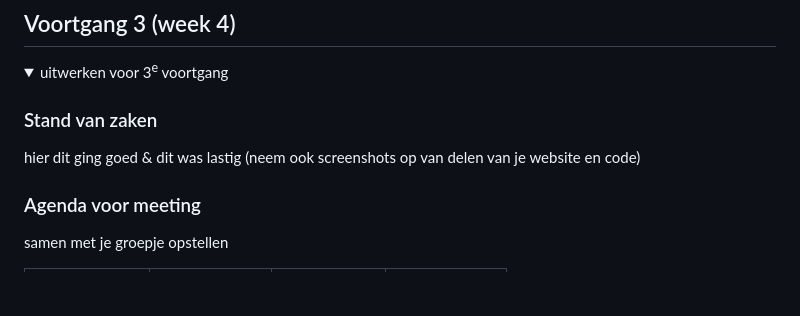
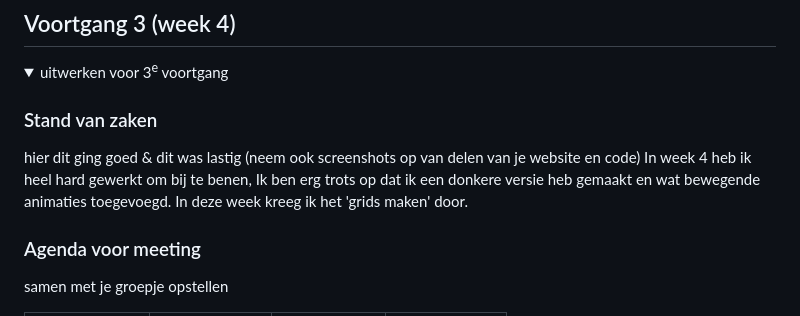
Before and after one commit to Floorpasman/cmd, a Markdown page: README.md, the part around the change printed below. Rendered like a GitHub page; folded sections open; blank space fills up the shorter version.

```diff
--- a/README.md
+++ b/README.md
@@ -199,7 +201,9 @@ Nb. Door *open* toe te voegen aan een *details* element kun je deze standaard op
 
   ### Stand van zaken
   hier dit ging goed & dit was lastig (neem ook screenshots op van delen van je website en code)
-
+  In week 4 heb ik heel hard gewerkt om bij te benen,
+  Ik ben erg trots op dat ik een donkere versie heb gemaakt en wat bewegende animaties toegevoegd.
+  In deze week kreeg ik het 'grids maken' door.
 
   ### Agenda voor meeting
   samen met je groepje opstellen
```
Also changed, not shown: other parts of README.md (+3 -1 lines).
